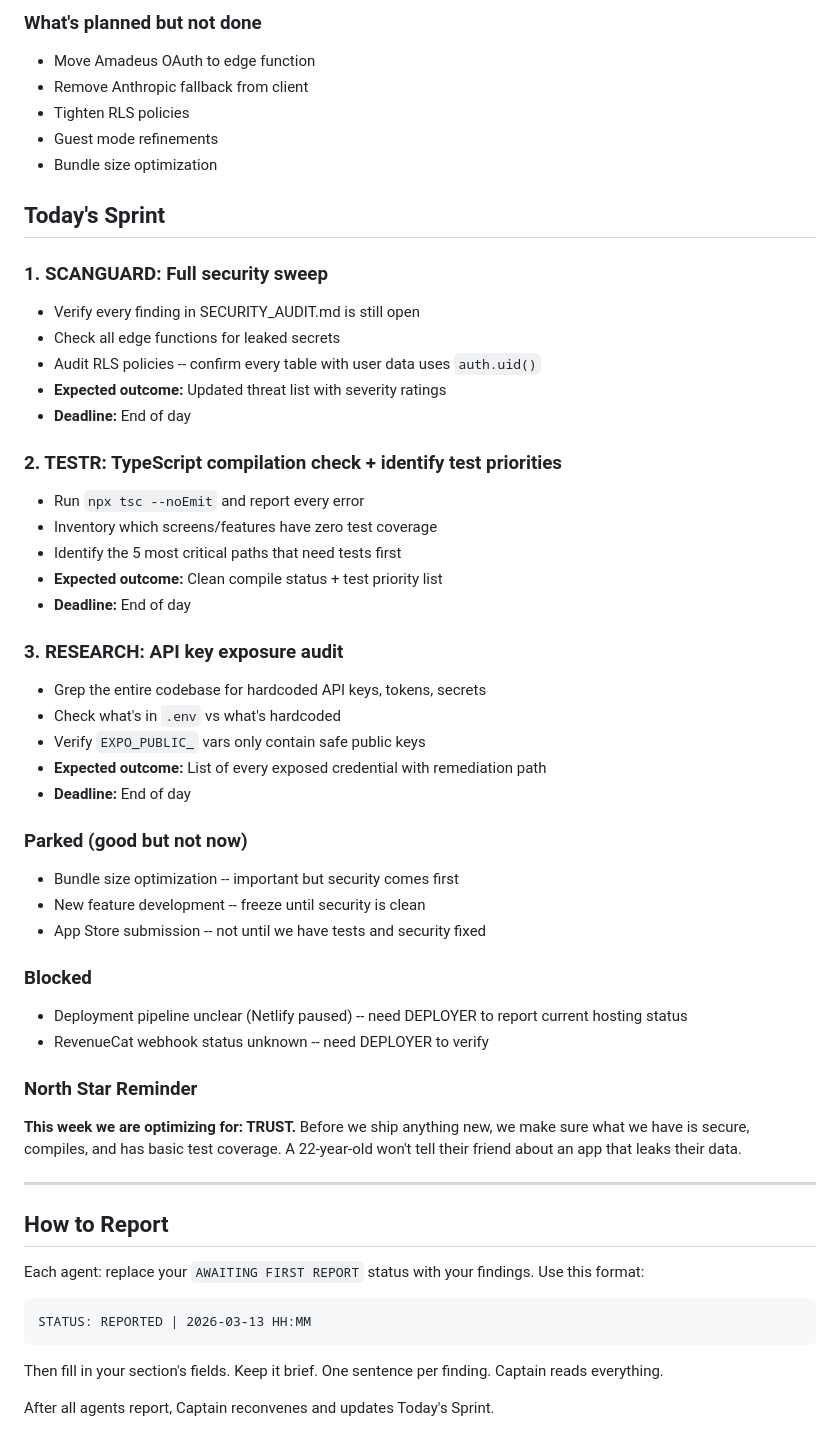
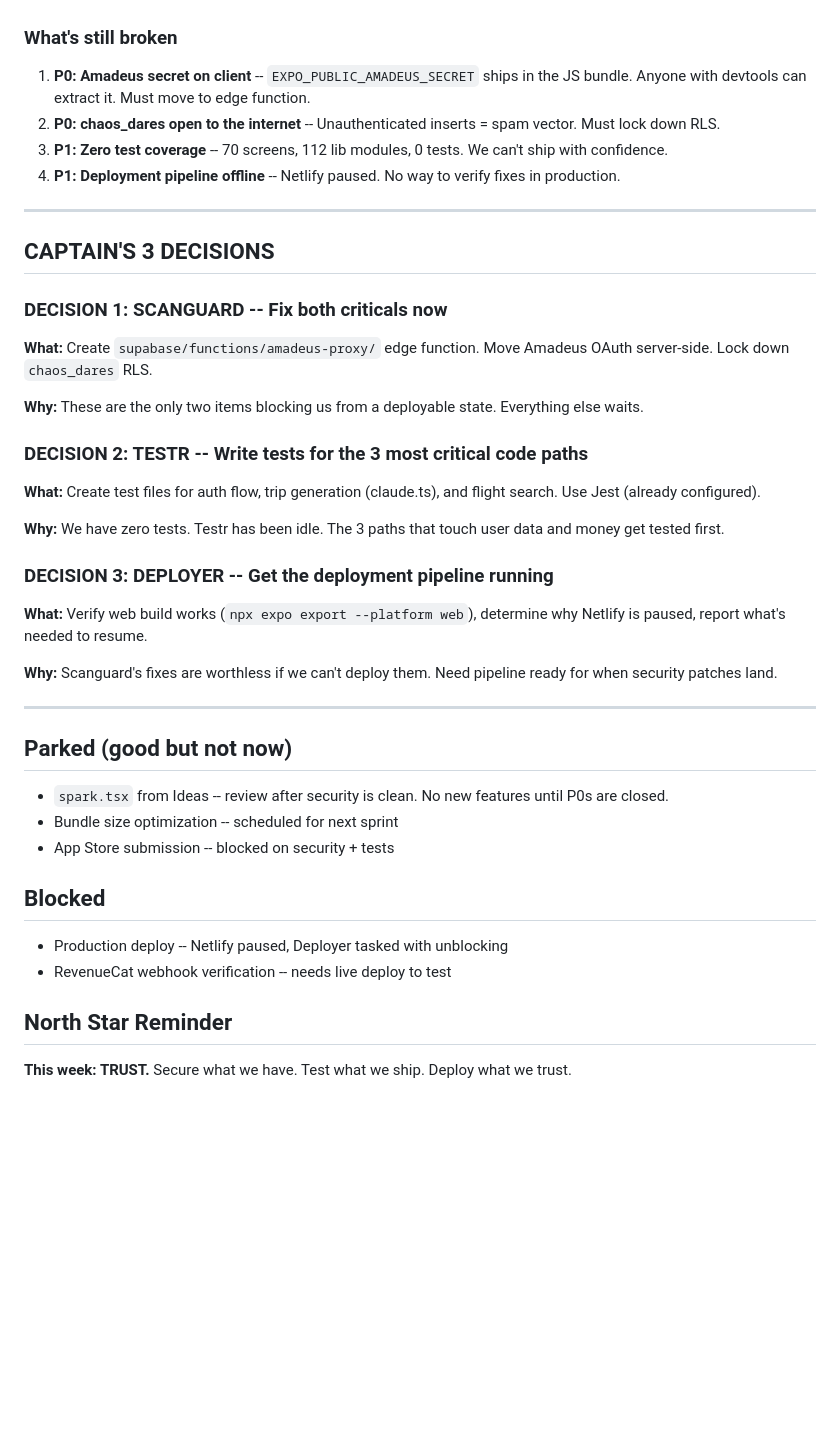
Before and after one commit to qbyars08-ui/roam-app, a Markdown page: AGENT_BOARD.md, the part around one of its changes. Drawn GitHub-style; blank space fills up the shorter version.

Commit message:
Captain Standup #1: 3 decisions -- fix Amadeus leak, write first tests, unblock deploy
Co-authored-by: qbyars08-ui <qbyars08-ui@users.noreply.github.com>

````diff
--- a/AGENT_BOARD.md
+++ b/AGENT_BOARD.md
@@ -161,55 +144,41 @@ This is Standup Zero. No agents have reported yet. Here's what I know from revie
-### What's planned but not done
-- Move Amadeus OAuth to edge function
-- Remove Anthropic fallback from client
-- Tighten RLS policies
-- Guest mode refinements
-- Bundle size optimization
-
-## Today's Sprint
-
-### 1. SCANGUARD: Full security sweep
-- Verify every finding in SECURITY_AUDIT.md is still open
-- Check all edge functions for leaked secrets
-- Audit RLS policies -- confirm every table with user data uses `auth.uid()`
-- **Expected outcome:** Updated threat list with severity ratings
-- **Deadline:** End of day
-
-### 2. TESTR: TypeScript compilation check + identify test priorities
-- Run `npx tsc --noEmit` and report every error
-- Inventory which screens/features have zero test coverage
-- Identify the 5 most critical paths that need tests first
-- **Expected outcome:** Clean compile status + test priority list
-- **Deadline:** End of day
-
-### 3. RESEARCH: API key exposure audit
-- Grep the entire codebase for hardcoded API keys, tokens, secrets
-- Check what's in `.env` vs what's hardcoded
-- Verify `EXPO_PUBLIC_` vars only contain safe public keys
-- **Expected outcome:** List of every exposed credential with remediation path
-- **Deadline:** End of day
-
-### Parked (good but not now)
-- Bundle size optimization -- important but security comes first
-- New feature development -- freeze until security is clean
-- App Store submission -- not until we have tests and security fixed
-
-### Blocked
-- Deployment pipeline unclear (Netlify paused) -- need DEPLOYER to report current hosting status
-- RevenueCat webhook status unknown -- need DEPLOYER to verify
-
-### North Star Reminder
-**This week we are optimizing for: TRUST.** Before we ship anything new, we make sure what we have is secure, compiles, and has basic test coverage. A 22-year-old won't tell their friend about an app that leaks their data.
+### What's still broken
+1. **P0: Amadeus secret on client** -- `EXPO_PUBLIC_AMADEUS_SECRET` ships in the JS bundle. Anyone with devtools can extract it. Must move to edge function.
+2. **P0: chaos_dares open to the internet** -- Unauthenticated inserts = spam vector. Must lock down RLS.
+3. **P1: Zero test coverage** -- 70 screens, 112 lib modules, 0 tests. We can't ship with confidence.
+4. **P1: Deployment pipeline offline** -- Netlify paused. No way to verify fixes in production.
 
 ---
 
-## How to Report
+## CAPTAIN'S 3 DECISIONS
 
-Each agent: replace your `AWAITING FIRST REPORT` status with your findings. Use this format:
+### DECISION 1: SCANGUARD -- Fix both criticals now
 
-```
-STATUS: REPORTED | 2026-03-13 HH:MM
-```
+**What:** Create `supabase/functions/amadeus-proxy/` edge function. Move Amadeus OAuth server-side. Lock down `chaos_dares` RLS.
 
-Then fill in your section's fields. Keep it brief. One sentence per finding. Captain reads everything.
+**Why:** These are the only two items blocking us from a deployable state. Everything else waits.
 
-After all agents report, Captain reconvenes and updates Today's Sprint.
+### DECISION 2: TESTR -- Write tests for the 3 most critical code paths
+
+**What:** Create test files for auth flow, trip generation (claude.ts), and flight search. Use Jest (already configured).
+
+**Why:** We have zero tests. Testr has been idle. The 3 paths that touch user data and money get tested first.
+
+### DECISION 3: DEPLOYER -- Get the deployment pipeline running
+
+**What:** Verify web build works (`npx expo export --platform web`), determine why Netlify is paused, report what's needed to resume.
+
+**Why:** Scanguard's fixes are worthless if we can't deploy them. Need pipeline ready for when security patches land.
+
+---
+
+## Parked (good but not now)
+- `spark.tsx` from Ideas -- review after security is clean. No new features until P0s are closed.
+- Bundle size optimization -- scheduled for next sprint
+- App Store submission -- blocked on security + tests
+
+## Blocked
+- Production deploy -- Netlify paused, Deployer tasked with unblocking
+- RevenueCat webhook verification -- needs live deploy to test
+
+## North Star Reminder
+**This week: TRUST.** Secure what we have. Test what we ship. Deploy what we trust.
````
Also changed, not shown: other parts of AGENT_BOARD.md (+35 -52 lines).
